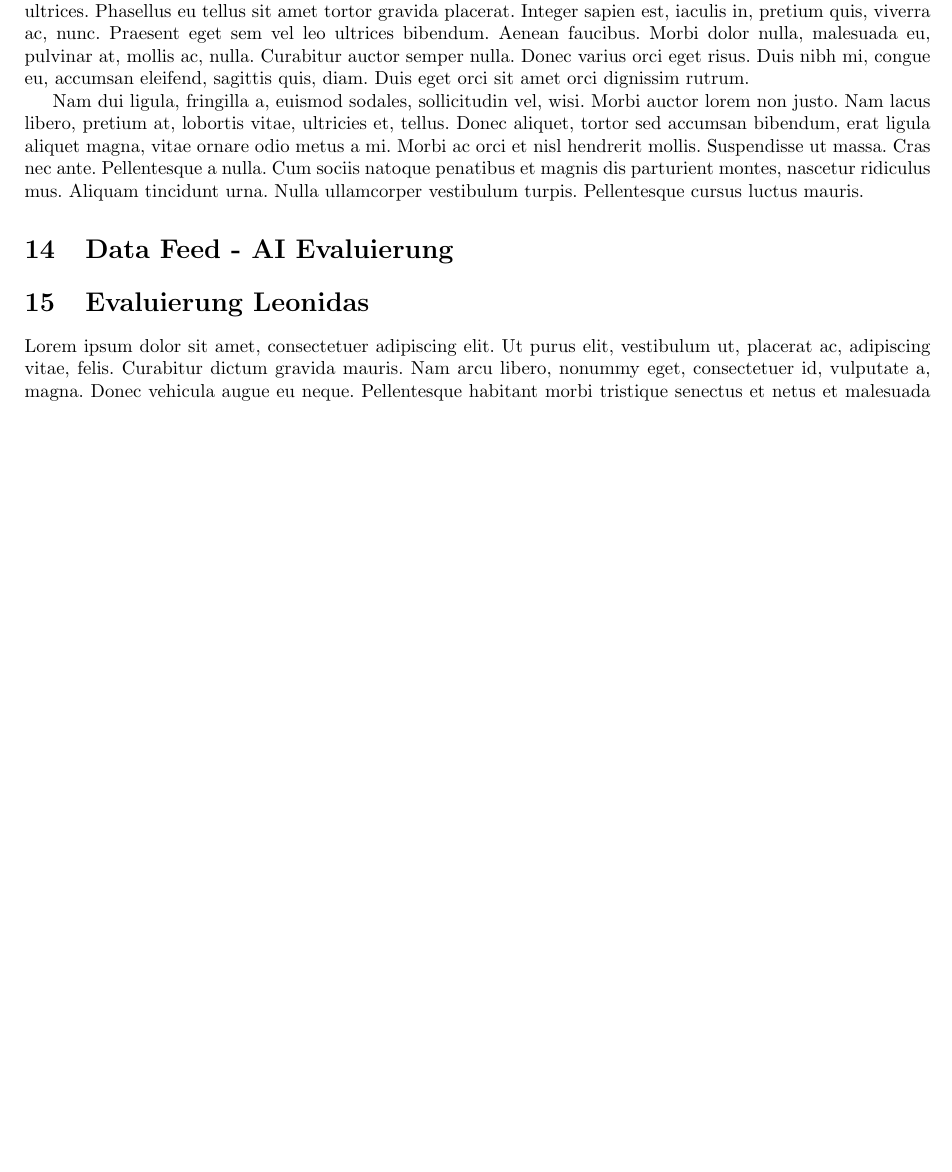
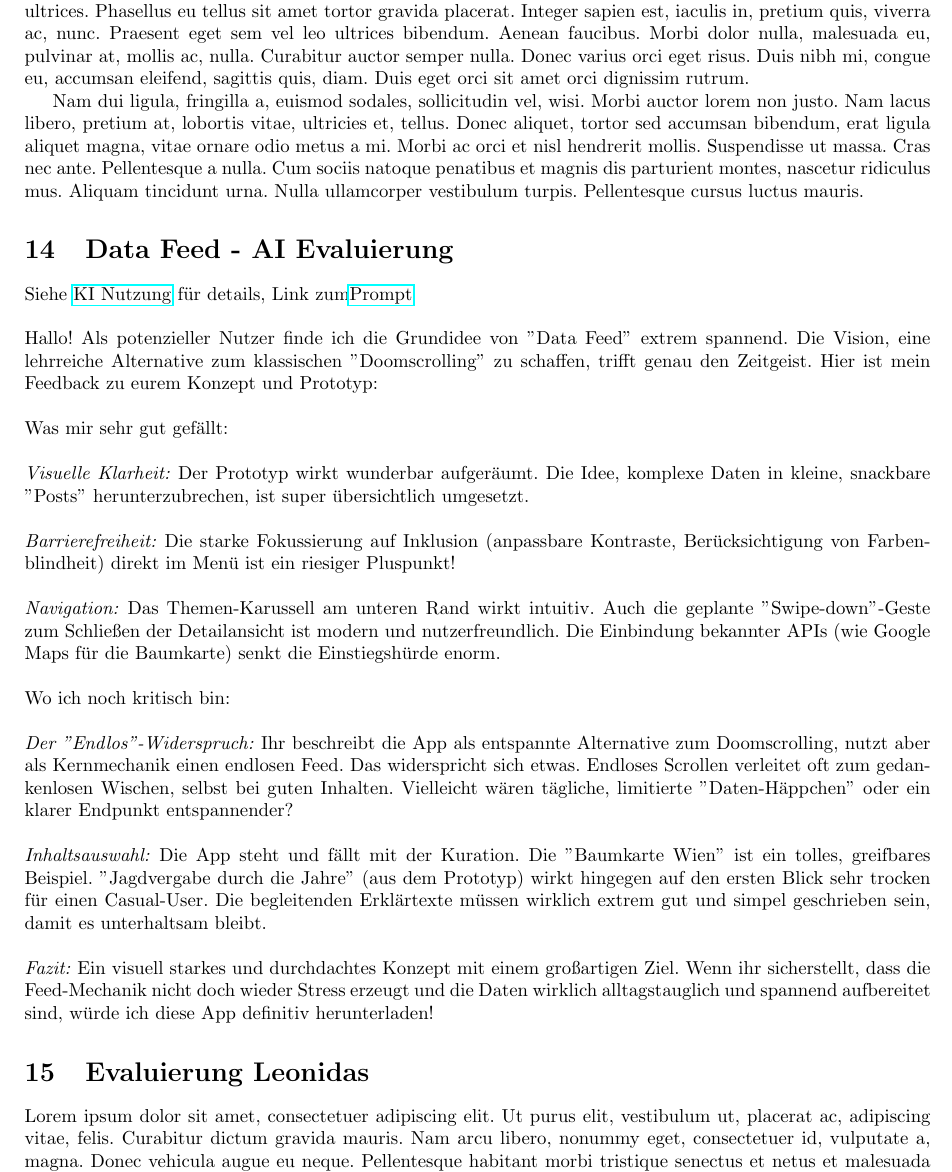
Before and after one commit to L-28/hci-2026s, a LaTeX document (milestone_2/m2.tex, which reads milestone_2/sections/Evaluierung_AI_Alexander.tex): part of page 19 of 21 before the commit and part of page 19 of 22 after it, cut so that both start at the same text, the shorter picture padded with empty space. Compiled offline with pdfLaTeX.

Commit message:
ai eval alex

```diff
--- a/milestone_2/sections/Evaluierung_AI_Alexander.tex
+++ b/milestone_2/sections/Evaluierung_AI_Alexander.tex
@@ -1 +1,37 @@
 \section{Data Feed - AI Evaluierung}
+Siehe \href{sec:KI}{KI Nutzung} für details, Link zum\href{https://gemini.google.com/share/5f8f9fe4f518}{Prompt}\\
+
+\noindent
+Hallo! Als potenzieller Nutzer finde ich die Grundidee von "Data Feed" extrem spannend. Die Vision, eine lehrreiche Alternative zum klassischen "Doomscrolling" zu schaffen, trifft genau den Zeitgeist. Hier ist mein Feedback zu eurem Konzept und Prototyp:
+\\
+
+\noindent
+Was mir sehr gut gefällt:
+\\
+
+\noindent
+\emph{Visuelle Klarheit:} Der Prototyp wirkt wunderbar aufgeräumt. Die Idee, komplexe Daten in kleine, snackbare "Posts" herunterzubrechen, ist super übersichtlich umgesetzt.
+\\
+
+\noindent
+\emph{Barrierefreiheit:} Die starke Fokussierung auf Inklusion (anpassbare Kontraste, Berücksichtigung von Farbenblindheit) direkt im Menü ist ein riesiger Pluspunkt!
+\\
+
+\noindent
+\emph{Navigation:} Das Themen-Karussell am unteren Rand wirkt intuitiv. Auch die geplante "Swipe-down"-Geste zum Schließen der Detailansicht ist modern und nutzerfreundlich. Die Einbindung bekannter APIs (wie Google Maps für die Baumkarte) senkt die Einstiegshürde enorm.
+\\
+
+\noindent
+Wo ich noch kritisch bin:
+\\
+
+\noindent
+\emph{Der "Endlos"-Widerspruch:} Ihr beschreibt die App als entspannte Alternative zum Doomscrolling, nutzt aber als Kernmechanik einen endlosen Feed. Das widerspricht sich etwas. Endloses Scrollen verleitet oft zum gedankenlosen Wischen, selbst bei guten Inhalten. Vielleicht wären tägliche, limitierte "Daten-Häppchen" oder ein klarer Endpunkt entspannender?
+\\
+
+\noindent
+\emph{Inhaltsauswahl:} Die App steht und fällt mit der Kuration. Die "Baumkarte Wien" ist ein tolles, greifbares Beispiel. "Jagdvergabe durch die Jahre" (aus dem Prototyp) wirkt hingegen auf den ersten Blick sehr trocken für einen Casual-User. Die begleitenden Erklärtexte müssen wirklich extrem gut und simpel geschrieben sein, damit es unterhaltsam bleibt.
+\\
+
+\noindent
+\emph{Fazit:} Ein visuell starkes und durchdachtes Konzept mit einem großartigen Ziel. Wenn ihr sicherstellt, dass die Feed-Mechanik nicht doch wieder Stress erzeugt und die Daten wirklich alltagstauglich und spannend aufbereitet sind, würde ich diese App definitiv herunterladen!
```
